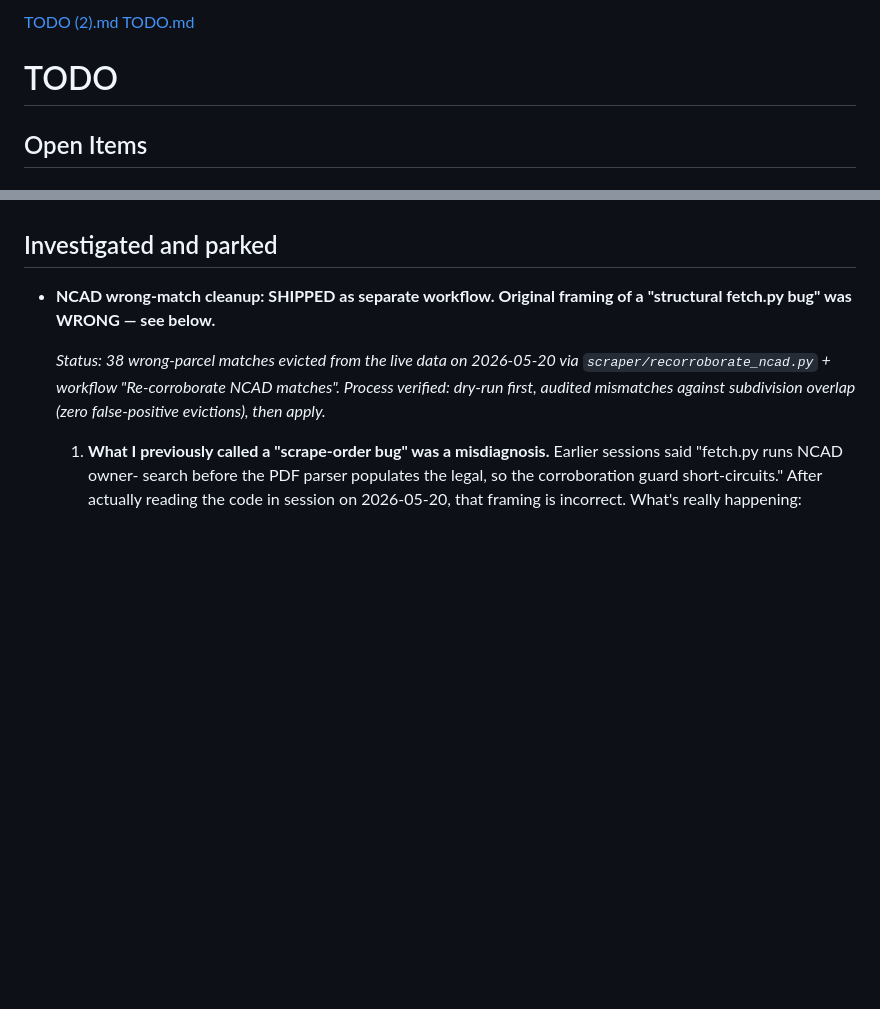
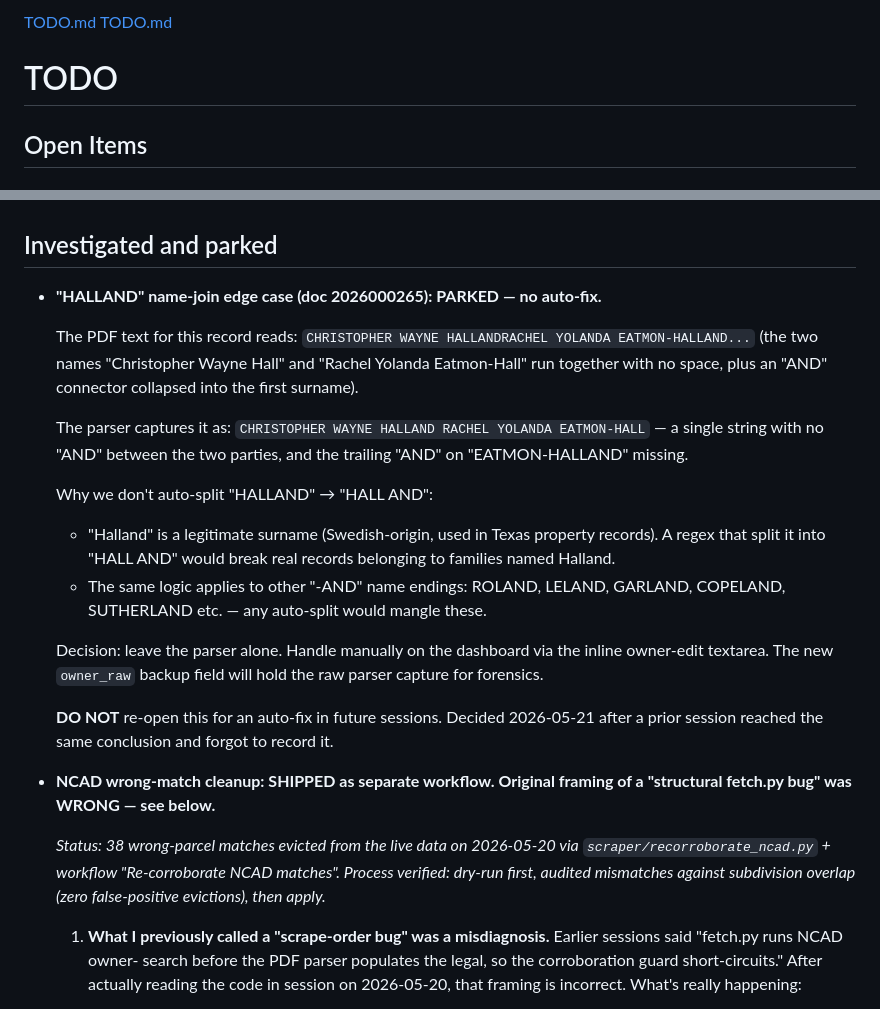
Before and after one commit to sbrios85/nueces-leads, a Markdown page: TODO.md, 2 parts joined by grey strips. Drawn GitHub-style; blank space fills up the shorter version.

```diff
--- a/TODO.md
+++ b/TODO.md
@@ -1,4 +1,4 @@
-[TODO (2).md](https://github.com/user-attachments/files/28068684/TODO.2.md)
+[TODO.md](https://github.com/user-attachments/files/28080928/TODO.md)
 [TODO.md](https://github.com/user-attachments/files/27653434/TODO.md)
 # TODO
 
@@ -183,6 +183,36 @@ when broadening to other counties), consider:
 
 ## Investigated and parked
 
+- **"HALLAND" name-join edge case (doc 2026000265): PARKED — no
+  auto-fix.**
+
+  The PDF text for this record reads:
+  `CHRISTOPHER WAYNE HALLANDRACHEL YOLANDA EATMON-HALLAND...`
+  (the two names "Christopher Wayne Hall" and "Rachel Yolanda
+  Eatmon-Hall" run together with no space, plus an "AND" connector
+  collapsed into the first surname).
+
+  The parser captures it as:
+  `CHRISTOPHER WAYNE HALLAND RACHEL YOLANDA EATMON-HALL`
+  — a single string with no "AND" between the two parties, and the
+  trailing "AND" on "EATMON-HALLAND" missing.
+
+  Why we don't auto-split "HALLAND" → "HALL AND":
+  - "Halland" is a legitimate surname (Swedish-origin, used in
+    Texas property records). A regex that split it into "HALL AND"
+    would break real records belonging to families named Halland.
+  - The same logic applies to other "-AND" name endings: ROLAND,
+    LELAND, GARLAND, COPELAND, SUTHERLAND etc. — any auto-split
+    would mangle these.
+
+  Decision: leave the parser alone. Handle manually on the
+  dashboard via the inline owner-edit textarea. The new `owner_raw`
+  backup field will hold the raw parser capture for forensics.
+
+  **DO NOT** re-open this for an auto-fix in future sessions.
+  Decided 2026-05-21 after a prior session reached the same
+  conclusion and forgot to record it.
+
 - **NCAD wrong-match cleanup: SHIPPED as separate workflow. Original
   framing of a "structural fetch.py bug" was WRONG — see below.**
 
```
